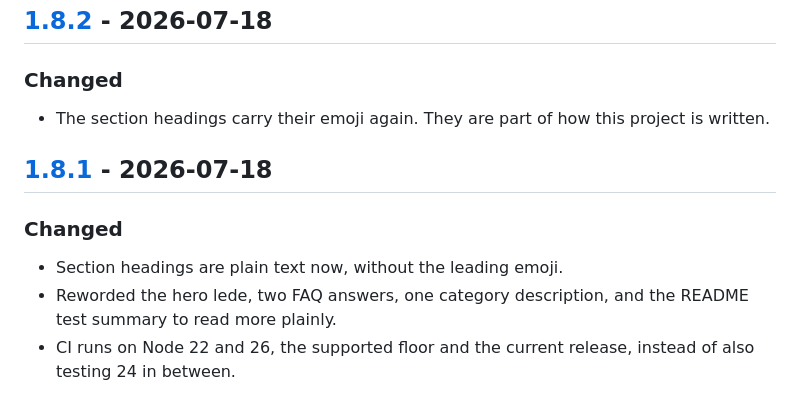
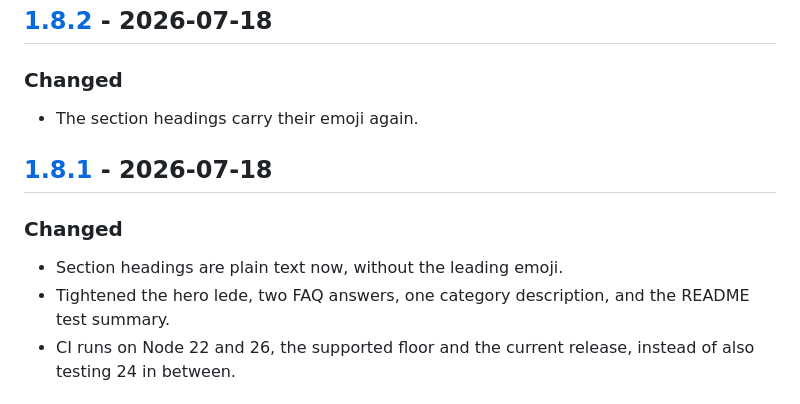
Before and after one commit to JaydenYoonZK/ai-paste-cleaner, a Markdown page: CHANGELOG.md, the part around the change. GitHub-like rendering.

Commit message:
Tighten the 1.8.x changelog wording

```diff
--- a/CHANGELOG.md
+++ b/CHANGELOG.md
@@ -61,14 +61,14 @@ The format is based on [Keep a Changelog](https://keepachangelog.com/en/1.1.0/).
 
 ### Changed
 
-- The section headings carry their emoji again. They are part of how this project is written.
+- The section headings carry their emoji again.
 
 ## [1.8.1] - 2026-07-18
 
 ### Changed
 
 - Section headings are plain text now, without the leading emoji.
-- Reworded the hero lede, two FAQ answers, one category description, and the README test summary to read more plainly.
+- Tightened the hero lede, two FAQ answers, one category description, and the README test summary.
 - CI runs on Node 22 and 26, the supported floor and the current release, instead of also testing 24 in between.
 
 ## [1.8.0] - 2026-07-18
```
